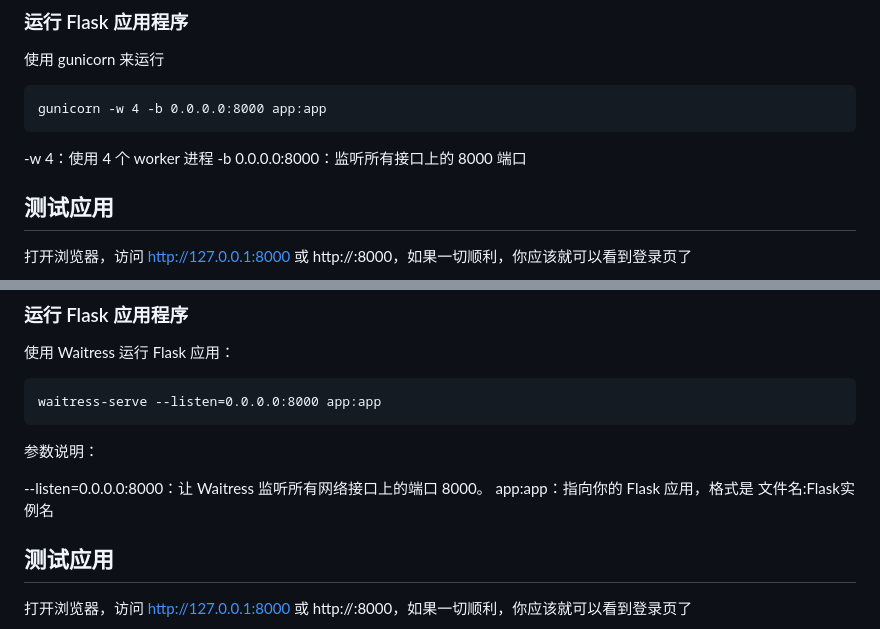
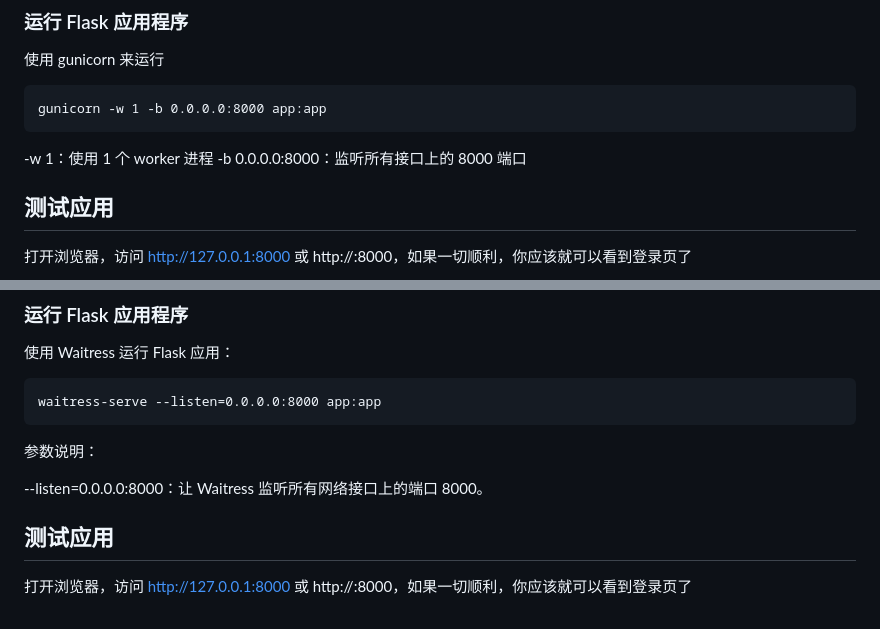
Before and after one commit to leo678910/OAIFree_Share, a Markdown page: README.md, 2 parts joined by grey strips. Drawn GitHub-style.

````diff
--- a/README.md
+++ b/README.md
@@ -65,9 +65,9 @@ pip install flask requests gunicorn
 ### 运行 Flask 应用程序
 使用 gunicorn 来运行
 ```
-gunicorn -w 4 -b 0.0.0.0:8000 app:app
+gunicorn -w 1 -b 0.0.0.0:8000 app:app
 ```
--w 4：使用 4 个 worker 进程
+-w 1：使用 1 个 worker 进程
 -b 0.0.0.0:8000：监听所有接口上的 8000 端口
 
 ## 测试应用
@@ -122,7 +122,6 @@ waitress-serve --listen=0.0.0.0:8000 app:app
 参数说明：
 
 --listen=0.0.0.0:8000：让 Waitress 监听所有网络接口上的端口 8000。
-app:app：指向你的 Flask 应用，格式是 文件名:Flask实例名
 
 ## 测试应用
 打开浏览器，访问 http://127.0.0.1:8000 或 http://<your-ip>:8000，如果一切顺利，你应该就可以看到登录页了
````
